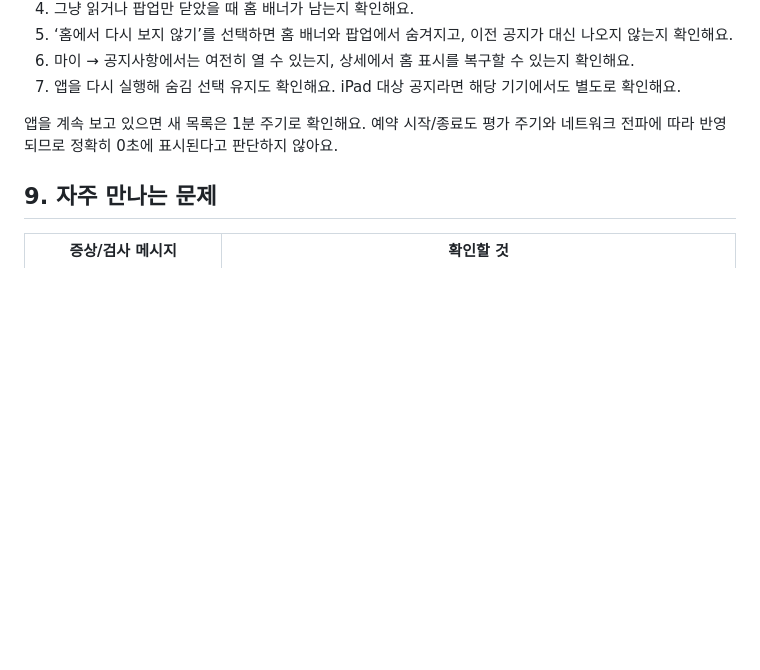
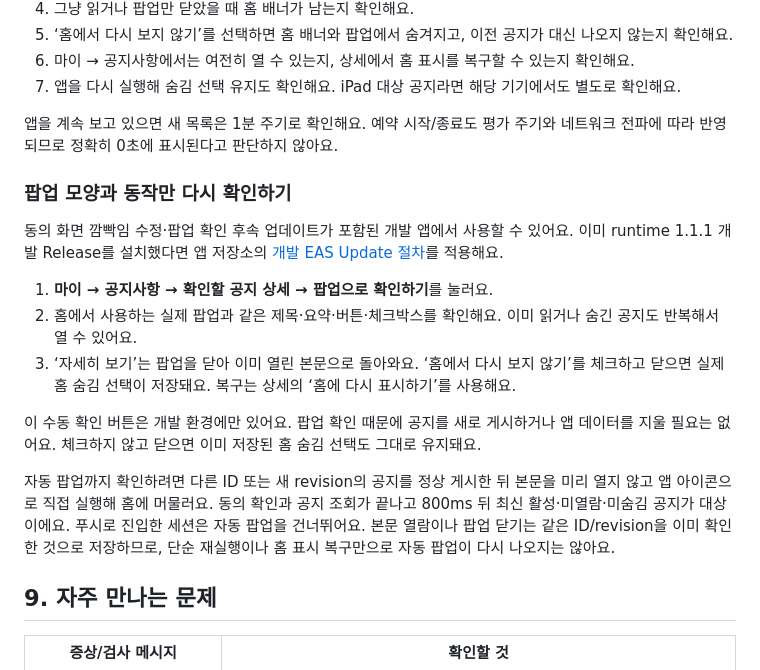
Before and after one commit to KINGTAEHEE/jideutno-legal, a Markdown page: README-notices.md, the part around the change. Rendered like a GitHub page; blank space fills up the shorter version.

Commit message:
docs: explain development notice popup checks

```diff
--- a/README-notices.md
+++ b/README-notices.md
@@ -204,6 +204,18 @@ source.json의 `notices` 배열에서 해당 공지 객체를 제거하고 catal
 
 앱을 계속 보고 있으면 새 목록은 1분 주기로 확인해요. 예약 시작/종료도 평가 주기와 네트워크 전파에 따라 반영되므로 정확히 0초에 표시된다고 판단하지 않아요.
 
+### 팝업 모양과 동작만 다시 확인하기
+
+동의 화면 깜빡임 수정·팝업 확인 후속 업데이트가 포함된 개발 앱에서 사용할 수 있어요. 이미 runtime 1.1.1 개발 Release를 설치했다면 앱 저장소의 [개발 EAS Update 절차](https://github.com/KINGTAEHEE/jideutno/blob/agent/remote-legal-notices-design/docs/35-release-1.1.1.md)를 적용해요.
+
+1. **마이 → 공지사항 → 확인할 공지 상세 → 팝업으로 확인하기**를 눌러요.
+2. 홈에서 사용하는 실제 팝업과 같은 제목·요약·버튼·체크박스를 확인해요. 이미 읽거나 숨긴 공지도 반복해서 열 수 있어요.
+3. ‘자세히 보기’는 팝업을 닫아 이미 열린 본문으로 돌아와요. ‘홈에서 다시 보지 않기’를 체크하고 닫으면 실제 홈 숨김 선택이 저장돼요. 복구는 상세의 ‘홈에 다시 표시하기’를 사용해요.
+
+이 수동 확인 버튼은 개발 환경에만 있어요. 팝업 확인 때문에 공지를 새로 게시하거나 앱 데이터를 지울 필요는 없어요. 체크하지 않고 닫으면 이미 저장된 홈 숨김 선택도 그대로 유지돼요.
+
+자동 팝업까지 확인하려면 다른 ID 또는 새 revision의 공지를 정상 게시한 뒤 본문을 미리 열지 않고 앱 아이콘으로 직접 실행해 홈에 머물러요. 동의 확인과 공지 조회가 끝나고 800ms 뒤 최신 활성·미열람·미숨김 공지가 대상이에요. 푸시로 진입한 세션은 자동 팝업을 건너뛰어요. 본문 열람이나 팝업 닫기는 같은 ID/revision을 이미 확인한 것으로 저장하므로, 단순 재실행이나 홈 표시 복구만으로 자동 팝업이 다시 나오지는 않아요.
+
 ## 9. 자주 만나는 문제
 
 | 증상/검사 메시지 | 확인할 것 |
```
